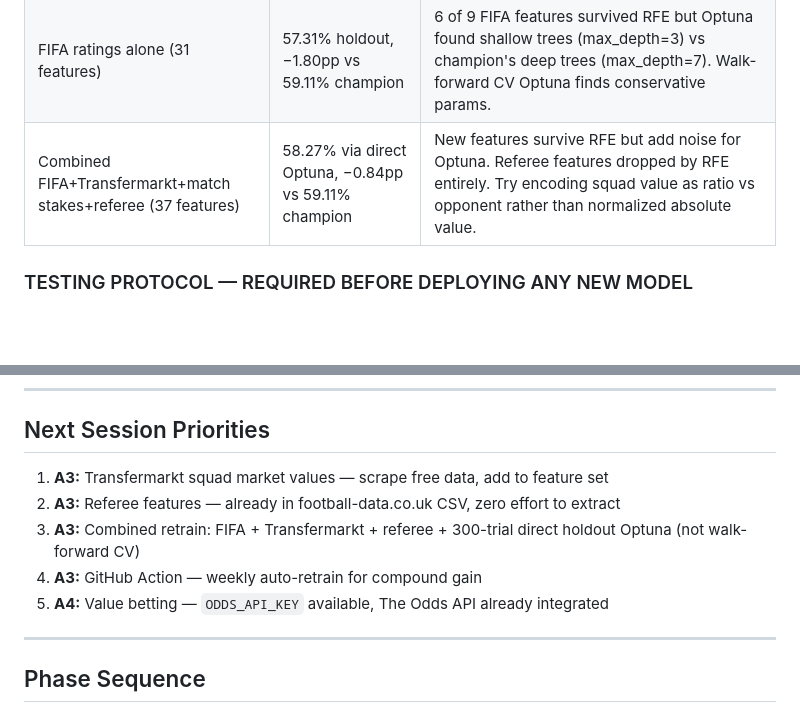
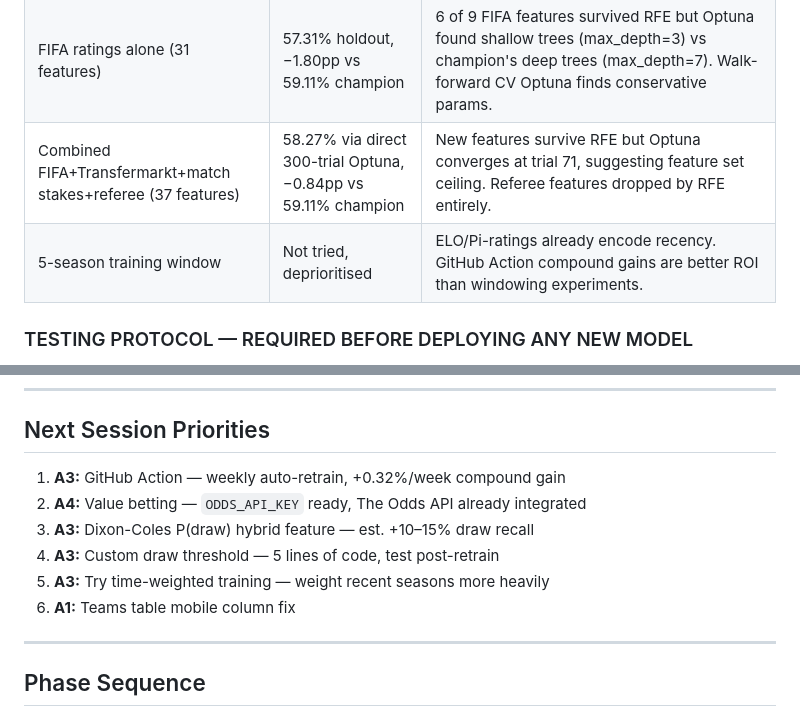
Before and after one commit to andresnalda75/Predictor, a Markdown page: CLAUDE.md, 2 parts joined by grey strips. GitHub-like rendering; blank space fills up the shorter version.

```diff
--- a/CLAUDE.md
+++ b/CLAUDE.md
@@ -124,7 +124,8 @@ Current draw recall is 0% — the model never predicts draws. This is the single
 | days_rest / momentum features | Dropped by RFE (2026-03-15) | Not predictive enough — xG and odds features dominate |
 | 100 Optuna trials | Missed best params | Best found at trial 247 of 300 — always run 300+ trials |
 | FIFA ratings alone (31 features) | 57.31% holdout, −1.80pp vs 59.11% champion | 6 of 9 FIFA features survived RFE but Optuna found shallow trees (max_depth=3) vs champion's deep trees (max_depth=7). Walk-forward CV Optuna finds conservative params. |
-| Combined FIFA+Transfermarkt+match stakes+referee (37 features) | 58.27% via direct Optuna, −0.84pp vs 59.11% champion | New features survive RFE but add noise for Optuna. Referee features dropped by RFE entirely. Try encoding squad value as ratio vs opponent rather than normalized absolute value. |
+| Combined FIFA+Transfermarkt+match stakes+referee (37 features) | 58.27% via direct 300-trial Optuna, −0.84pp vs 59.11% champion | New features survive RFE but Optuna converges at trial 71, suggesting feature set ceiling. Referee features dropped by RFE entirely. |
+| 5-season training window | Not tried, deprioritised | ELO/Pi-ratings already encode recency. GitHub Action compound gains are better ROI than windowing experiments. |
 
 ### TESTING PROTOCOL — REQUIRED BEFORE DEPLOYING ANY NEW MODEL
 
@@ -222,11 +223,12 @@ These features are computed at prediction time but NOT yet in the trained model'
 
 ## Next Session Priorities
 
-1. **A3:** Transfermarkt squad market values — scrape free data, add to feature set
-2. **A3:** Referee features — already in football-data.co.uk CSV, zero effort to extract
-3. **A3:** Combined retrain: FIFA + Transfermarkt + referee + 300-trial direct holdout Optuna (not walk-forward CV)
-4. **A3:** GitHub Action — weekly auto-retrain for compound gain
-5. **A4:** Value betting — `ODDS_API_KEY` available, The Odds API already integrated
+1. **A3:** GitHub Action — weekly auto-retrain, +0.32%/week compound gain
+2. **A4:** Value betting — `ODDS_API_KEY` ready, The Odds API already integrated
+3. **A3:** Dixon-Coles P(draw) hybrid feature — est. +10–15% draw recall
+4. **A3:** Custom draw threshold — 5 lines of code, test post-retrain
+5. **A3:** Try time-weighted training — weight recent seasons more heavily
+6. **A1:** Teams table mobile column fix
 
 ---
 
```
Also changed, not shown: EPL_Predictor_Session_Journal.md (+30 -5 lines).
